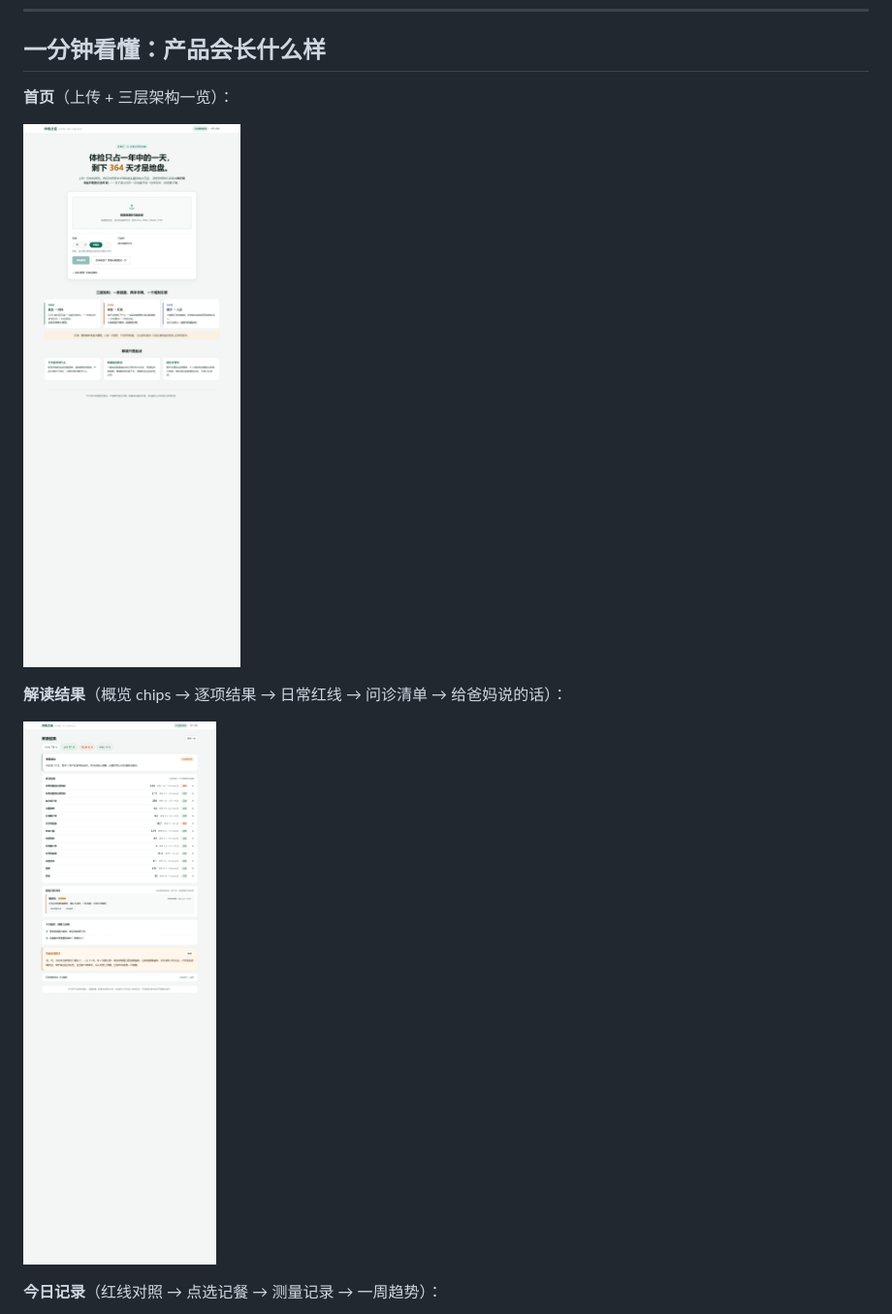
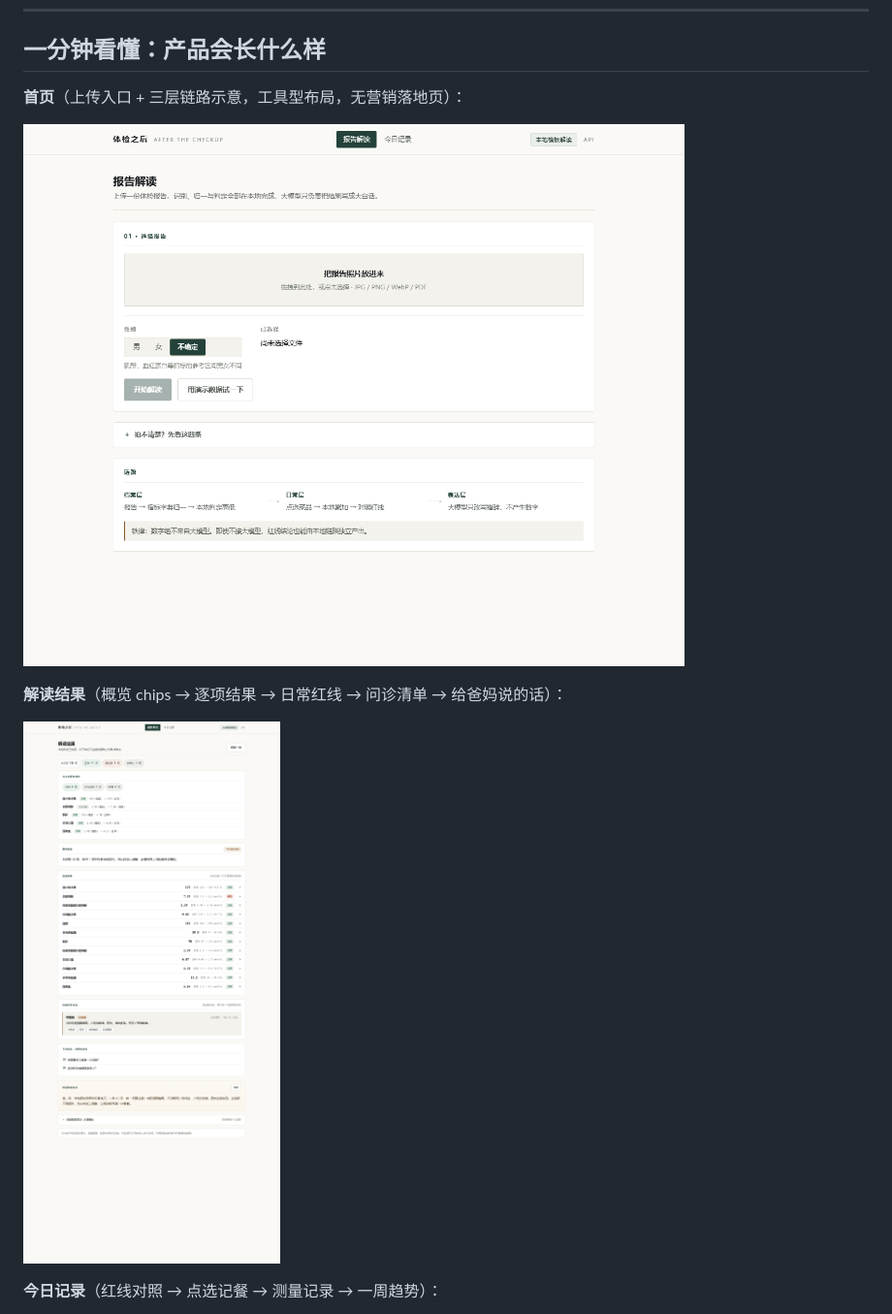
Before and after one commit to hoanhkhai1hk-wq/chuanzhibei, a Markdown page: README.md, the part around the change. Shown at 97% size. Rendered like a GitHub page; pictures changed too: docs/screenshots/home.png, docs/screenshots/result.png.

```diff
--- a/README.md
+++ b/README.md
@@ -22,7 +22,7 @@
 
 ## 一分钟看懂：产品会长什么样
 
-**首页**（上传 + 三层架构一览）：
+**首页**（上传入口 + 三层链路示意，工具型布局，无营销落地页）：
 
 ![首页](docs/screenshots/home.png)
 
```
Also changed, not shown: docs/GitHub数据集调研结果.md (added, +90 -0 lines), docs/真实体检单怎么用.md (added, +165 -0 lines), docs/screenshots/daily.png, 4 other files.
